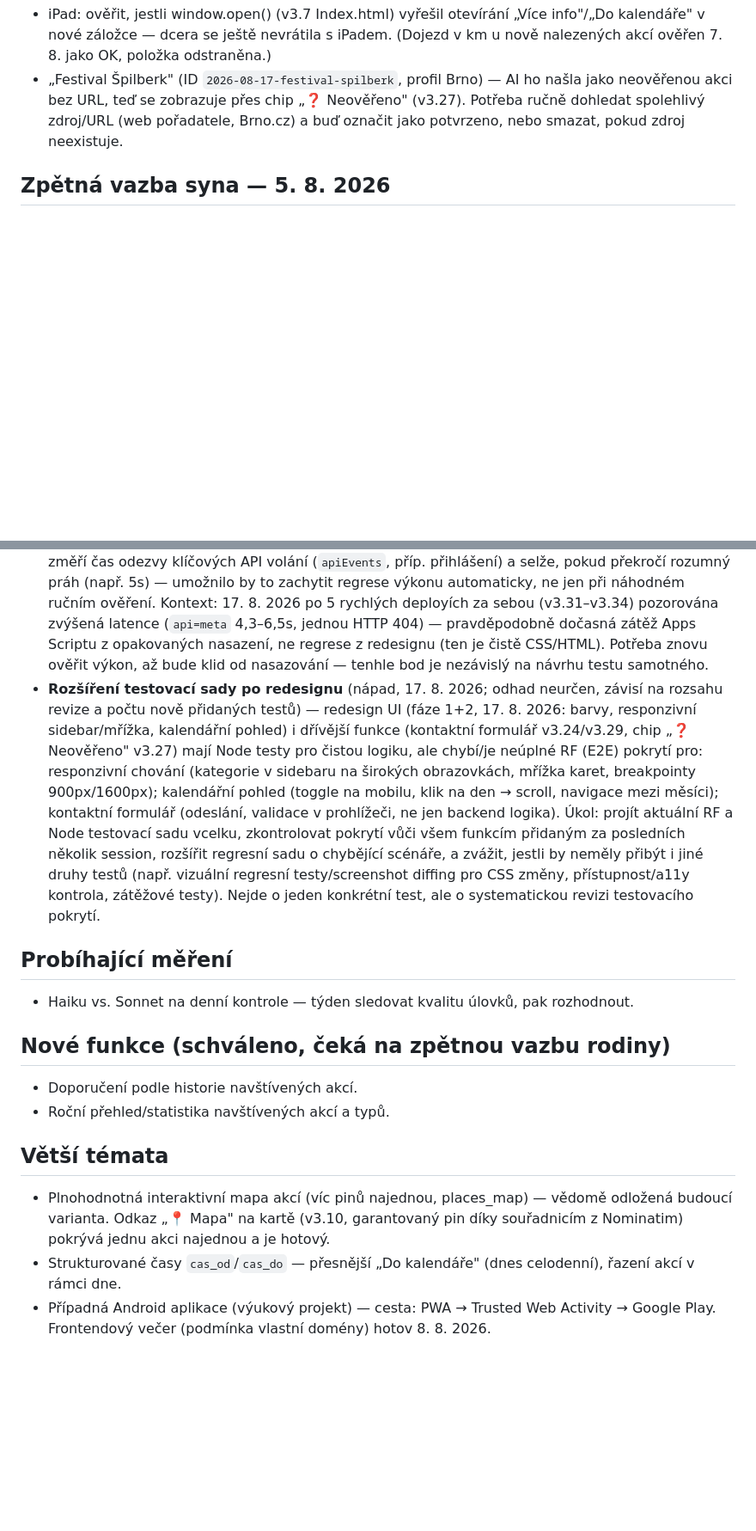
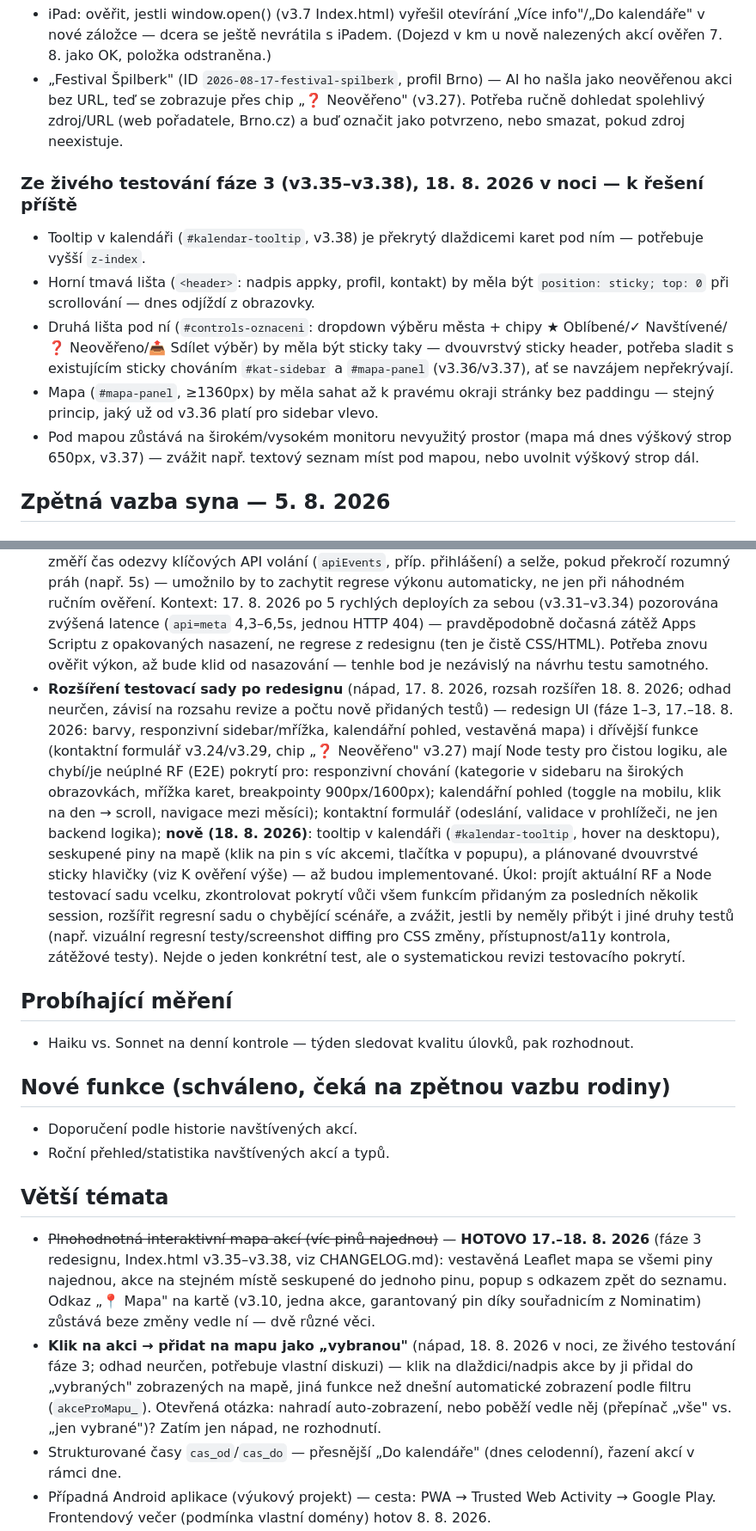
Before and after one commit to Akimto01/Kulturni_radar, a Markdown page: Docs/BACKLOG.md, 2 parts joined by grey strips. Shown at 86% size. GitHub-like rendering; blank space fills up the shorter version.

Commit message:
BACKLOG - poznamky z UI testovani po nasazeni faze 3

```diff
--- a/Docs/BACKLOG.md
+++ b/Docs/BACKLOG.md
@@ -38,6 +38,13 @@ změně BACKLOGu.
 - iPad: ověřit, jestli window.open() (v3.7 Index.html) vyřešil otevírání „Více info"/„Do kalendáře" v nové záložce — dcera se ještě nevrátila s iPadem. (Dojezd v km u nově nalezených akcí ověřen 7. 8. jako OK, položka odstraněna.)
 - „Festival Špilberk" (ID `2026-08-17-festival-spilberk`, profil Brno) — AI ho našla jako neověřenou akci bez URL, teď se zobrazuje přes chip „❓ Neověřeno" (v3.27). Potřeba ručně dohledat spolehlivý zdroj/URL (web pořadatele, Brno.cz) a buď označit jako potvrzeno, nebo smazat, pokud zdroj neexistuje.
 
+### Ze živého testování fáze 3 (v3.35–v3.38), 18. 8. 2026 v noci — k řešení příště
+- Tooltip v kalendáři (`#kalendar-tooltip`, v3.38) je překrytý dlaždicemi karet pod ním — potřebuje vyšší `z-index`.
+- Horní tmavá lišta (`<header>`: nadpis appky, profil, kontakt) by měla být `position: sticky; top: 0` při scrollování — dnes odjíždí z obrazovky.
+- Druhá lišta pod ní (`#controls-oznaceni`: dropdown výběru města + chipy ★ Oblíbené/✓ Navštívené/❓ Neověřeno/📤 Sdílet výběr) by měla být sticky taky — dvouvrstvý sticky header, potřeba sladit s existujícím sticky chováním `#kat-sidebar` a `#mapa-panel` (v3.36/v3.37), ať se navzájem nepřekrývají.
+- Mapa (`#mapa-panel`, ≥1360px) by měla sahat až k pravému okraji stránky bez paddingu — stejný princip, jaký už od v3.36 platí pro sidebar vlevo.
+- Pod mapou zůstává na širokém/vysokém monitoru nevyužitý prostor (mapa má dnes výškový strop 650px, v3.37) — zvážit např. textový seznam míst pod mapou, nebo uvolnit výškový strop dál.
+
 ## Zpětná vazba syna — 5. 8. 2026
 ### Design/rozvržení (patří do dceřina designového večera, ne bodová oprava)
 - Příliš mnoho textu bez struktury — zvážit boční osnovu/navigaci stránky
@@ -60,7 +67,7 @@ změně BACKLOGu.
 - RF test na opakované přepnutí profilu v dropdownu — regresní pojistka na bug v3.12 (#status mizel z DOM).
 - RF test na opakované spuštění zpracovatSledovanaMesta — regresní pojistka na bug v3.18 (chybějící skip logika).
 - **Automatizovaný výkonnostní test** (nápad, 17. 8. 2026; odhad neurčen, závisí na zvoleném přístupu) — dnes potvrzeno (diagnostika 17. 8. 2026): žádný test (Node ani RF) neměří/nehlídá skutečný čas odezvy produkce (`apiEvents`, přihlášení apod.) — existující RF timeouty jsou jen stropy pro „nezaseklo se to", ne assertions proti prahu. Všechna dosavadní měření výkonu (cache optimalizace v3.23, dnešní diagnostika po redesignu) byla ruční, ad-hoc přes injektovaný JS/`performance.now()`, ne trvalá součást testovací sady. Nápad: přidat RF nebo Node test, který změří čas odezvy klíčových API volání (`apiEvents`, příp. přihlášení) a selže, pokud překročí rozumný práh (např. 5s) — umožnilo by to zachytit regrese výkonu automaticky, ne jen při náhodném ručním ověření. Kontext: 17. 8. 2026 po 5 rychlých deployích za sebou (v3.31–v3.34) pozorována zvýšená latence (`api=meta` 4,3–6,5s, jednou HTTP 404) — pravděpodobně dočasná zátěž Apps Scriptu z opakovaných nasazení, ne regrese z redesignu (ten je čistě CSS/HTML). Potřeba znovu ověřit výkon, až bude klid od nasazování — tenhle bod je nezávislý na návrhu testu samotného.
-- **Rozšíření testovací sady po redesignu** (nápad, 17. 8. 2026; odhad neurčen, závisí na rozsahu revize a počtu nově přidaných testů) — redesign UI (fáze 1+2, 17. 8. 2026: barvy, responzivní sidebar/mřížka, kalendářní pohled) i dřívější funkce (kontaktní formulář v3.24/v3.29, chip „❓ Neověřeno" v3.27) mají Node testy pro čistou logiku, ale chybí/je neúplné RF (E2E) pokrytí pro: responzivní chování (kategorie v sidebaru na širokých obrazovkách, mřížka karet, breakpointy 900px/1600px); kalendářní pohled (toggle na mobilu, klik na den → scroll, navigace mezi měsíci); kontaktní formulář (odeslání, validace v prohlížeči, ne jen backend logika). Úkol: projít aktuální RF a Node testovací sadu vcelku, zkontrolovat pokrytí vůči všem funkcím přidaným za posledních několik session, rozšířit regresní sadu o chybějící scénáře, a zvážit, jestli by neměly přibýt i jiné druhy testů (např. vizuální regresní testy/screenshot diffing pro CSS změny, přístupnost/a11y kontrola, zátěžové testy). Nejde o jeden konkrétní test, ale o systematickou revizi testovacího pokrytí.
+- **Rozšíření testovací sady po redesignu** (nápad, 17. 8. 2026, rozsah rozšířen 18. 8. 2026; odhad neurčen, závisí na rozsahu revize a počtu nově přidaných testů) — redesign UI (fáze 1–3, 17.–18. 8. 2026: barvy, responzivní sidebar/mřížka, kalendářní pohled, vestavěná mapa) i dřívější funkce (kontaktní formulář v3.24/v3.29, chip „❓ Neověřeno" v3.27) mají Node testy pro čistou logiku, ale chybí/je neúplné RF (E2E) pokrytí pro: responzivní chování (kategorie v sidebaru na širokých obrazovkách, mřížka karet, breakpointy 900px/1600px); kalendářní pohled (toggle na mobilu, klik na den → scroll, navigace mezi měsíci); kontaktní formulář (odeslání, validace v prohlížeči, ne jen backend logika); **nově (18. 8. 2026)**: tooltip v kalendáři (`#kalendar-tooltip`, hover na desktopu), seskupené piny na mapě (klik na pin s víc akcemi, tlačítka v popupu), a plánované dvouvrstvé sticky hlavičky (viz K ověření výše) — až budou implementované. Úkol: projít aktuální RF a Node testovací sadu vcelku, zkontrolovat pokrytí vůči všem funkcím přidaným za posledních několik session, rozšířit regresní sadu o chybějící scénáře, a zvážit, jestli by neměly přibýt i jiné druhy testů (např. vizuální regresní testy/screenshot diffing pro CSS změny, přístupnost/a11y kontrola, zátěžové testy). Nejde o jeden konkrétní test, ale o systematickou revizi testovacího pokrytí.
 
 ## Probíhající měření
 - Haiku vs. Sonnet na denní kontrole — týden sledovat kvalitu úlovků, pak rozhodnout.
@@ -70,7 +77,8 @@ změně BACKLOGu.
 - Roční přehled/statistika navštívených akcí a typů.
 
 ## Větší témata
-- Plnohodnotná interaktivní mapa akcí (víc pinů najednou, places_map) — vědomě odložená budoucí varianta. Odkaz „📍 Mapa" na kartě (v3.10, garantovaný pin díky souřadnicím z Nominatim) pokrývá jednu akci najednou a je hotový.
+- ~~Plnohodnotná interaktivní mapa akcí (víc pinů najednou)~~ — **HOTOVO 17.–18. 8. 2026** (fáze 3 redesignu, Index.html v3.35–v3.38, viz CHANGELOG.md): vestavěná Leaflet mapa se všemi piny najednou, akce na stejném místě seskupené do jednoho pinu, popup s odkazem zpět do seznamu. Odkaz „📍 Mapa" na kartě (v3.10, jedna akce, garantovaný pin díky souřadnicím z Nominatim) zůstává beze změny vedle ní — dvě různé věci.
+- **Klik na akci → přidat na mapu jako „vybranou"** (nápad, 18. 8. 2026 v noci, ze živého testování fáze 3; odhad neurčen, potřebuje vlastní diskuzi) — klik na dlaždici/nadpis akce by ji přidal do „vybraných" zobrazených na mapě, jiná funkce než dnešní automatické zobrazení podle filtru (`akceProMapu_`). Otevřená otázka: nahradí auto-zobrazení, nebo poběží vedle něj (přepínač „vše" vs. „jen vybrané")? Zatím jen nápad, ne rozhodnutí.
 - Strukturované časy `cas_od`/`cas_do` — přesnější „Do kalendáře" (dnes celodenní), řazení akcí v rámci dne.
 - Případná Android aplikace (výukový projekt) — cesta: PWA → Trusted Web Activity → Google Play. Frontendový večer (podmínka vlastní domény) hotov 8. 8. 2026.
 - **API credit optimalizace** (~0,5–1 h): v konzoli Anthropic snížit Monthly spend limit (~$15) + e-mailové notifikace, zvážit auto-reload s malým prahem; v kódu `MAX_WEB_SEARCHES` už je 3 (ověřeno dříve); experiment: denní kontrolu zkusit na Haiku, Sonnet jen pro mimořádné a měsíční místa (týden měření kvality úlovků před rozhodnutím).
```
